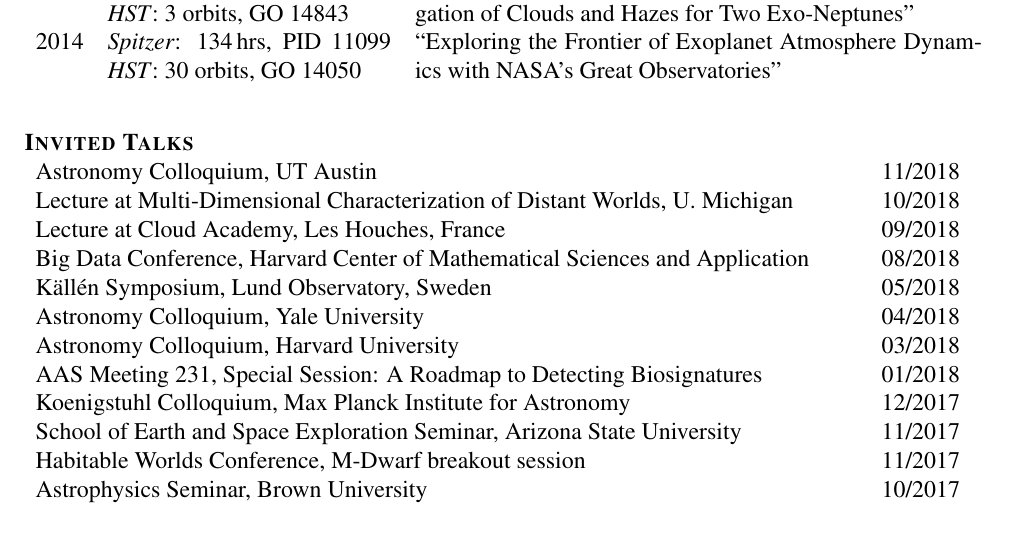
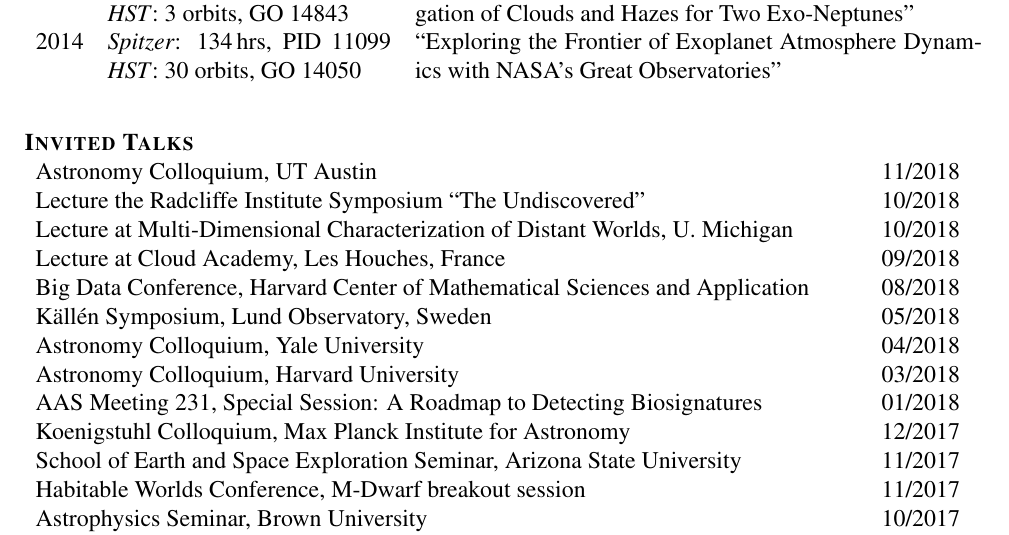
Before and after one commit to lkreidberg/CV, a LaTeX CV (cv_kreidberg.tex): part of page 4 of 6, cut so that both start at the same text. Compiled offline with pdfLaTeX.

Commit message:
radcliffe

```diff
--- a/cv_kreidberg.tex
+++ b/cv_kreidberg.tex
@@ -270,6 +270,7 @@
 \textbf{\textsc{Invited Talks}}
 \begin{compactitem}[]
 \item {Astronomy Colloquium, UT Austin \hfill 11/2018}
+\item {Lecture the Radcliffe Institute Symposium ``The Undiscovered" \hfill 10/2018}
 \item {Lecture at Multi-Dimensional Characterization of Distant Worlds, U. Michigan \hfill 10/2018}
 \item {Lecture at Cloud Academy, Les Houches, France \hfill 09/2018}
 \item {Big Data Conference, Harvard Center of Mathematical Sciences and Application \hfill 08/2018}
```
